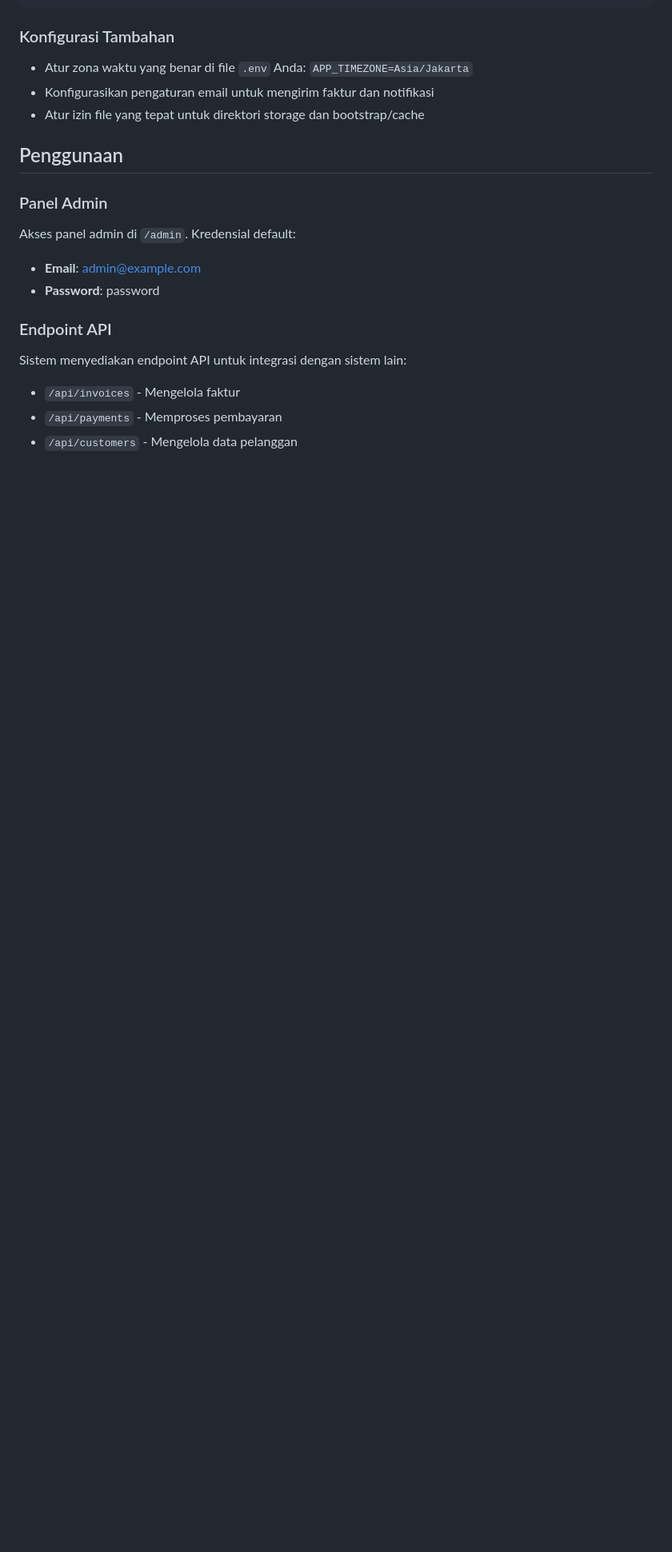
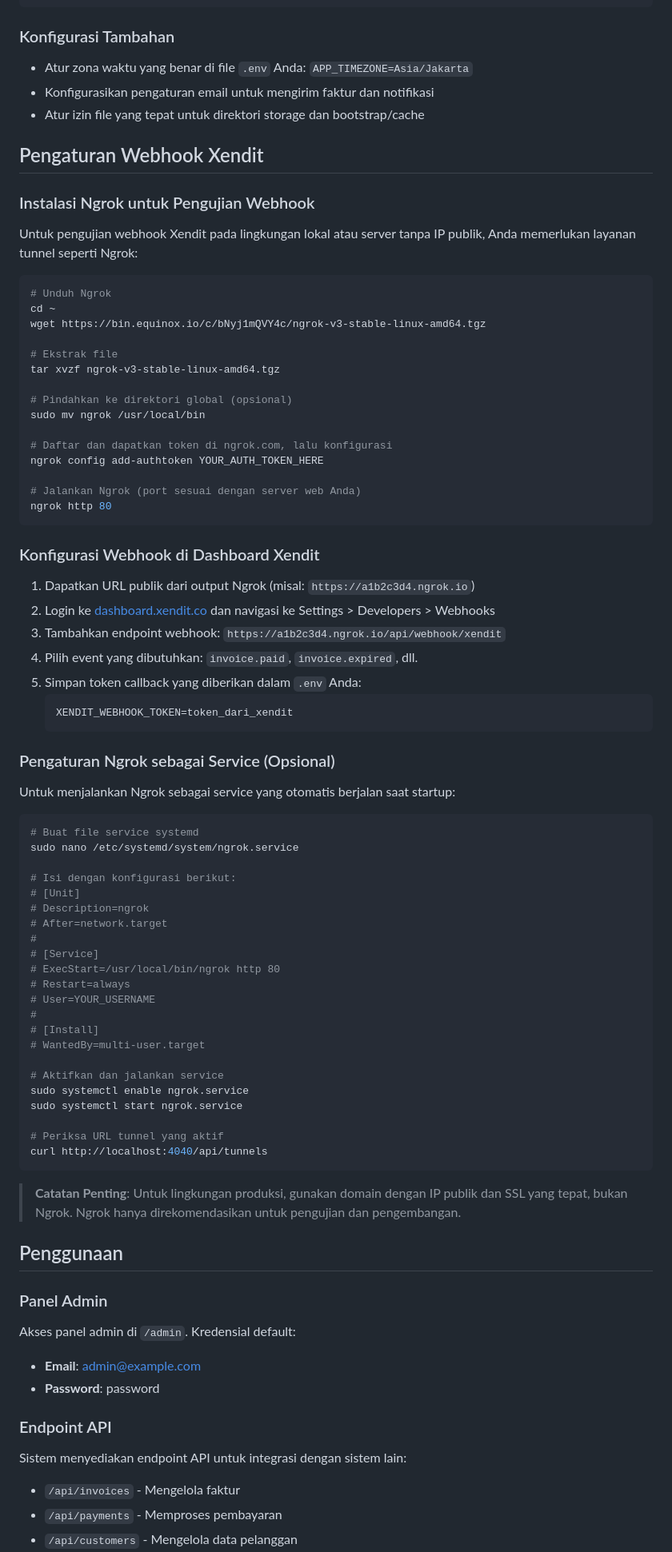
Before and after one commit to Ahmad-Rizki21/ArtacomV1, a Markdown page: README.md, the part around one of its changes. Shown at 80% size. GitHub-like rendering; blank space fills up the shorter version.

````diff
--- a/README.md
+++ b/README.md
@@ -129,6 +129,72 @@ Atur cron job untuk menjalankan scheduler Laravel:
 - Konfigurasikan pengaturan email untuk mengirim faktur dan notifikasi
 - Atur izin file yang tepat untuk direktori storage dan bootstrap/cache
 
+## Pengaturan Webhook Xendit
+
+### Instalasi Ngrok untuk Pengujian Webhook
+
+Untuk pengujian webhook Xendit pada lingkungan lokal atau server tanpa IP publik, Anda memerlukan layanan tunnel seperti Ngrok:
+
+```bash
+# Unduh Ngrok
+cd ~
+wget https://bin.equinox.io/c/bNyj1mQVY4c/ngrok-v3-stable-linux-amd64.tgz
+
+# Ekstrak file
+tar xvzf ngrok-v3-stable-linux-amd64.tgz
+
+# Pindahkan ke direktori global (opsional)
+sudo mv ngrok /usr/local/bin
+
+# Daftar dan dapatkan token di ngrok.com, lalu konfigurasi
+ngrok config add-authtoken YOUR_AUTH_TOKEN_HERE
+
+# Jalankan Ngrok (port sesuai dengan server web Anda)
+ngrok http 80
+```
+
+### Konfigurasi Webhook di Dashboard Xendit
+
+1. Dapatkan URL publik dari output Ngrok (misal: `https://a1b2c3d4.ngrok.io`)
+2. Login ke [dashboard.xendit.co](https://dashboard.xendit.co) dan navigasi ke Settings > Developers > Webhooks
+3. Tambahkan endpoint webhook: `https://a1b2c3d4.ngrok.io/api/webhook/xendit`
+4. Pilih event yang dibutuhkan: `invoice.paid`, `invoice.expired`, dll.
+5. Simpan token callback yang diberikan dalam `.env` Anda:
+   ```
+   XENDIT_WEBHOOK_TOKEN=token_dari_xendit
+   ```
+
+### Pengaturan Ngrok sebagai Service (Opsional)
+
+Untuk menjalankan Ngrok sebagai service yang otomatis berjalan saat startup:
+
+```bash
+# Buat file service systemd
+sudo nano /etc/systemd/system/ngrok.service
+
+# Isi dengan konfigurasi berikut:
+# [Unit]
+# Description=ngrok
+# After=network.target
+#
+# [Service]
+# ExecStart=/usr/local/bin/ngrok http 80
+# Restart=always
+# User=YOUR_USERNAME
+#
+# [Install]
+# WantedBy=multi-user.target
+
+# Aktifkan dan jalankan service
+sudo systemctl enable ngrok.service
+sudo systemctl start ngrok.service
+
+# Periksa URL tunnel yang aktif
+curl http://localhost:4040/api/tunnels
+```
+
+> **Catatan Penting**: Untuk lingkungan produksi, gunakan domain dengan IP publik dan SSL yang tepat, bukan Ngrok. Ngrok hanya direkomendasikan untuk pengujian dan pengembangan.
+
 ## Penggunaan
 
 ### Panel Admin
````
Also changed, not shown: other parts of README.md (+50 -0 lines).
